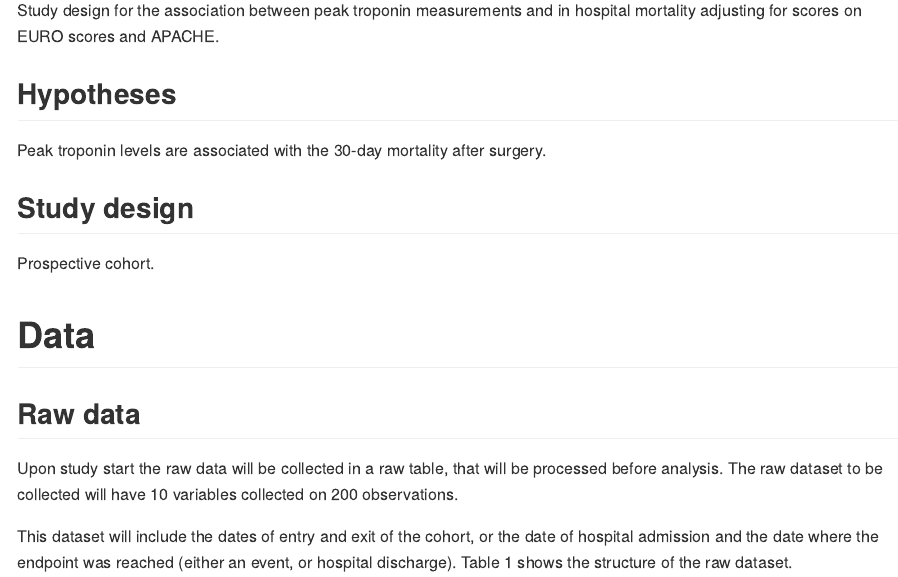
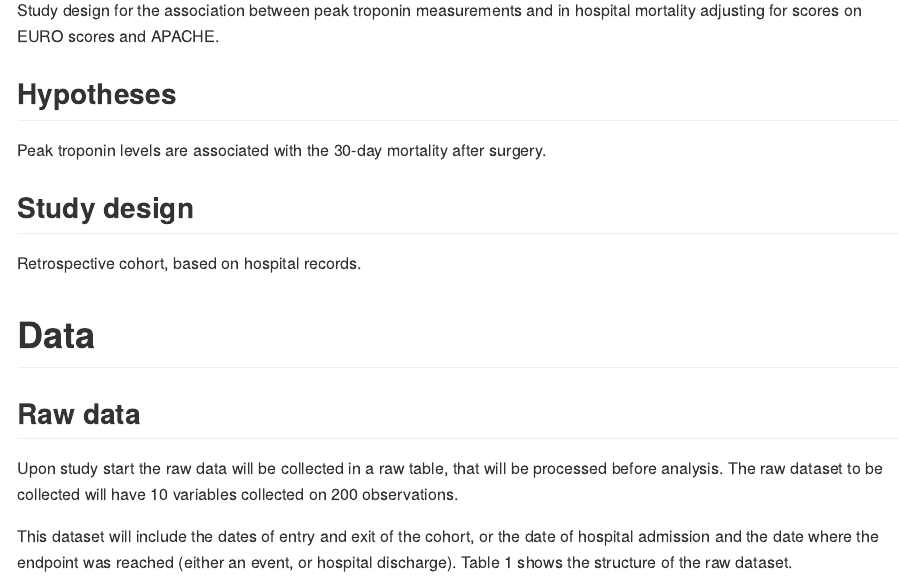
Before and after one commit to philsf-biostat/SAR-2022-019-GT, an R Markdown document (report/SAP-2022-019-GT-v01.Rmd): the page in a window 1100 px wide, from 650 px down. The pictures show the output file report/SAP-2022-019-GT-v01.md that the author committed with the source, drawn offline in the style of GitHub.

Commit message:
study design

```diff
--- a/report/SAP-2022-019-GT-v01.Rmd
+++ b/report/SAP-2022-019-GT-v01.Rmd
@@ -71,7 +71,7 @@ Peak troponin levels are associated with the 30-day mortality after surgery.
 
 ## Study design
 
-Prospective cohort.
+Retrospective cohort, based on hospital records.
 
 # Data
 
```
Also changed, not shown: report/SAP-2022-019-GT-v01.md.
